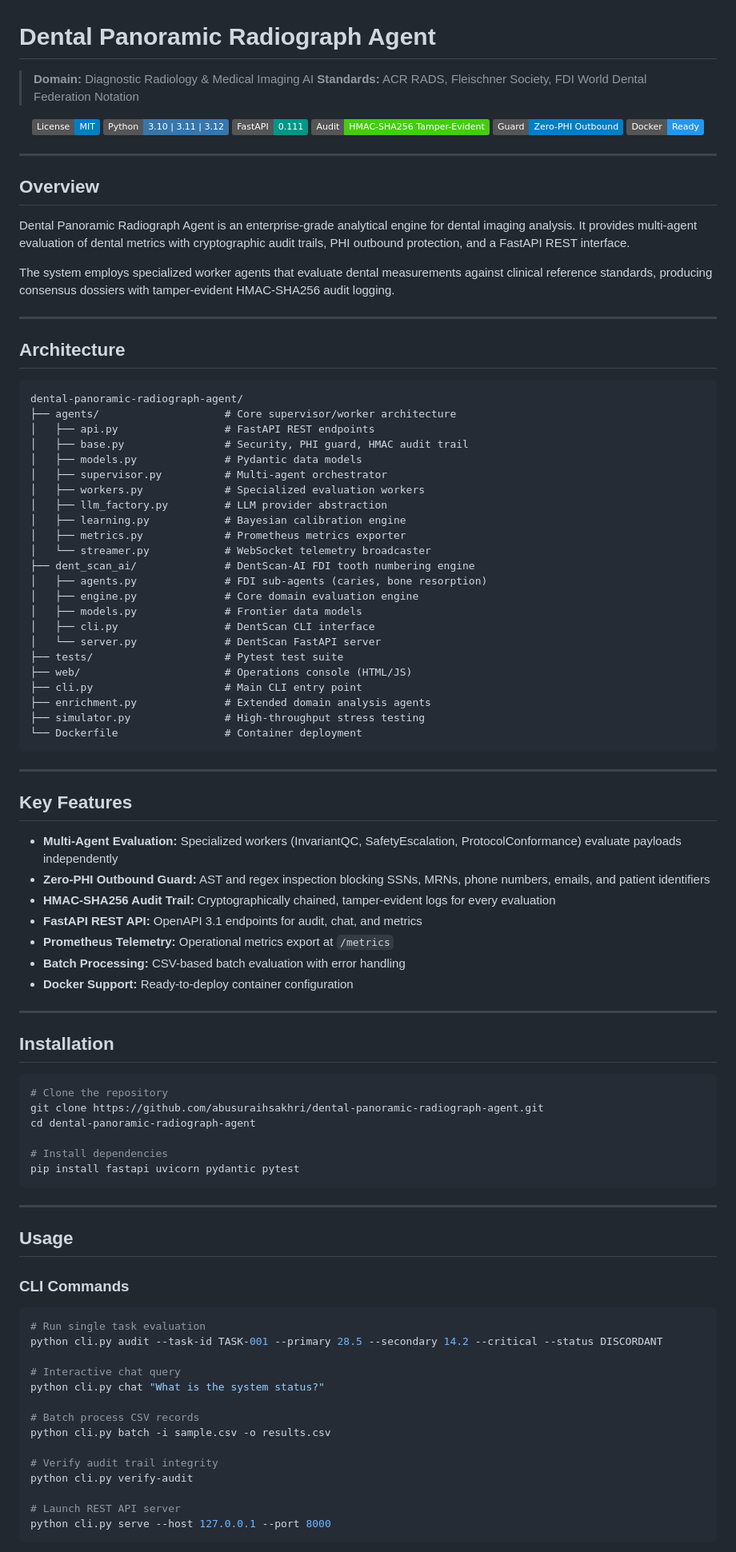
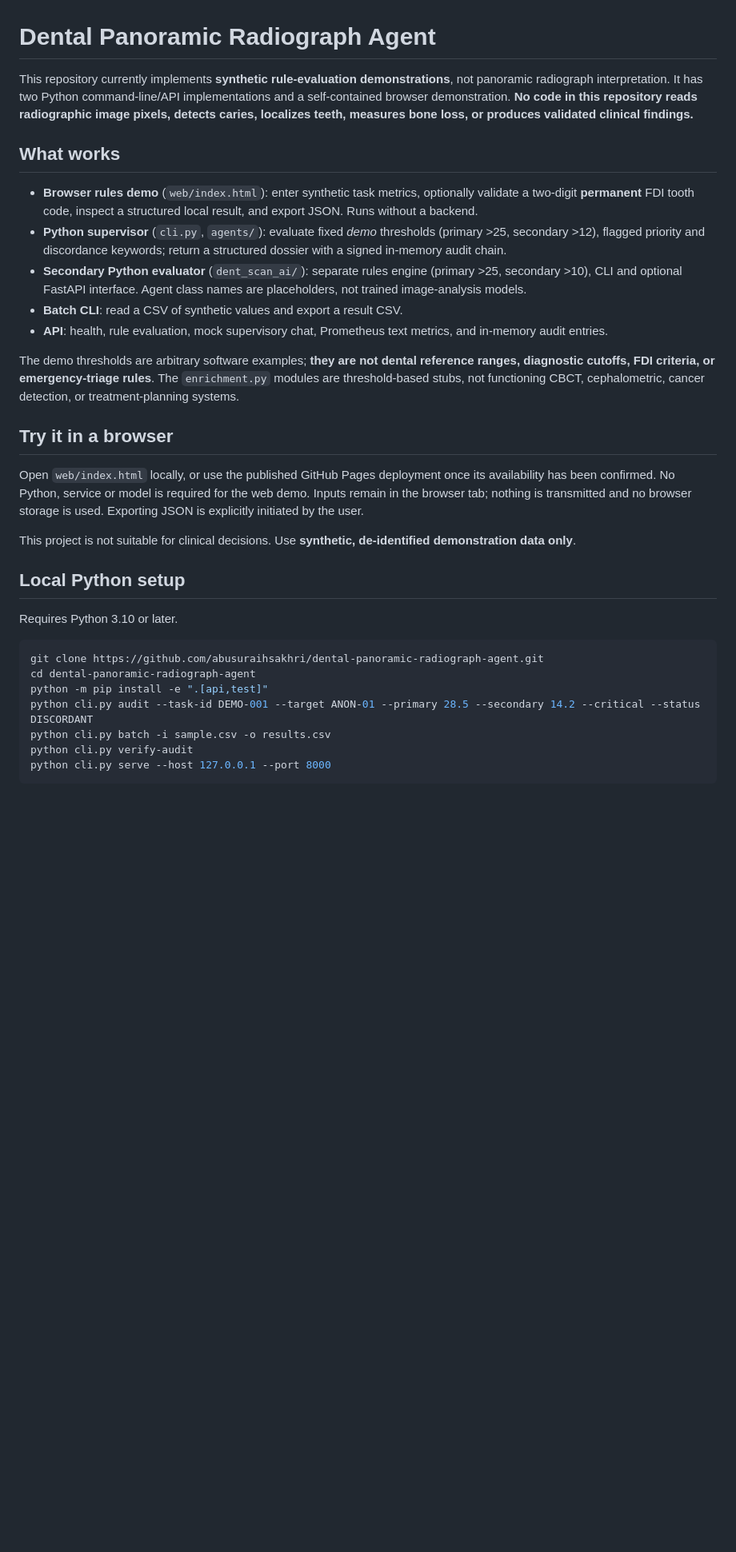
Before and after one commit to abusuraihsakhri/dental-panoramic-radiograph-agent, a Markdown page: README.md, the part around one of its changes. Shown at 80% size. GitHub-like rendering; badges without logos; blank space fills up the shorter version.

Commit message:
Document real software behavior, privacy boundaries, and correct setup

````diff
--- a/README.md
+++ b/README.md
@@ -1,102 +1,34 @@
 # Dental Panoramic Radiograph Agent
 
-> **Domain:** Diagnostic Radiology & Medical Imaging AI
-> **Standards:** ACR RADS, Fleischner Society, FDI World Dental Federation Notation
+This repository currently implements **synthetic rule-evaluation demonstrations**, not panoramic radiograph interpretation. It has two Python command-line/API implementations and a self-contained browser demonstration. **No code in this repository reads radiographic image pixels, detects caries, localizes teeth, measures bone loss, or produces validated clinical findings.**
 
-<div align="center">
+## What works
 
-[![License: MIT](https://img.shields.io/badge/License-MIT-blue.svg)](LICENSE)
-![Python](https://img.shields.io/badge/Python-3.10%20%7C%203.11%20%7C%203.12-3776AB.svg?logo=python&logoColor=white)
-![FastAPI](https://img.shields.io/badge/FastAPI-0.111-009688.svg?logo=fastapi&logoColor=white)
-![Audit Trail](https://img.shields.io/badge/Audit-HMAC--SHA256_Tamper--Evident-brightgreen.svg)
-![Zero-PHI Guard](https://img.shields.io/badge/Guard-Zero--PHI_Outbound-blue.svg)
-![Docker](https://img.shields.io/badge/Docker-Ready-2496ED.svg?logo=docker&logoColor=white)
+- **Browser rules demo** (`web/index.html`): enter synthetic task metrics, optionally validate a two-digit **permanent** FDI tooth code, inspect a structured local result, and export JSON. Runs without a backend.
+- **Python supervisor** (`cli.py`, `agents/`): evaluate fixed *demo* thresholds (primary >25, secondary >12), flagged priority and discordance keywords; return a structured dossier with a signed in-memory audit chain.
+- **Secondary Python evaluator** (`dent_scan_ai/`): separate rules engine (primary >25, secondary >10), CLI and optional FastAPI interface. Agent class names are placeholders, not trained image-analysis models.
+- **Batch CLI**: read a CSV of synthetic values and export a result CSV.
+- **API**: health, rule evaluation, mock supervisory chat, Prometheus text metrics, and in-memory audit entries.
 
-</div>
+The demo thresholds are arbitrary software examples; **they are not dental reference ranges, diagnostic cutoffs, FDI criteria, or emergency-triage rules**. The `enrichment.py` modules are threshold-based stubs, not functioning CBCT, cephalometric, cancer detection, or treatment-planning systems.
 
----
+## Try it in a browser
 
-## Overview
+Open `web/index.html` locally, or use the published GitHub Pages deployment once its availability has been confirmed. No Python, service or model is required for the web demo. Inputs remain in the browser tab; nothing is transmitted and no browser storage is used. Exporting JSON is explicitly initiated by the user.
 
-Dental Panoramic Radiograph Agent is an enterprise-grade analytical engine for dental imaging analysis. It provides multi-agent evaluation of dental metrics with cryptographic audit trails, PHI outbound protection, and a FastAPI REST interface.
+This project is not suitable for clinical decisions. Use **synthetic, de-identified demonstration data only**.
 
-The system employs specialized worker agents that evaluate dental measurements against clinical reference standards, producing consensus dossiers with tamper-evident HMAC-SHA256 audit logging.
+## Local Python setup
 
----
-
-## Architecture
-
-```
-dental-panoramic-radiograph-agent/
-├── agents/                    # Core supervisor/worker architecture
-│   ├── api.py                 # FastAPI REST endpoints
-│   ├── base.py                # Security, PHI guard, HMAC audit trail
-│   ├── models.py              # Pydantic data models
-│   ├── supervisor.py          # Multi-agent orchestrator
-│   ├── workers.py             # Specialized evaluation workers
-│   ├── llm_factory.py         # LLM provider abstraction
-│   ├── learning.py            # Bayesian calibration engine
-│   ├── metrics.py             # Prometheus metrics exporter
-│   └── streamer.py            # WebSocket telemetry broadcaster
-├── dent_scan_ai/              # DentScan-AI FDI tooth numbering engine
-│   ├── agents.py              # FDI sub-agents (caries, bone resorption)
-│   ├── engine.py              # Core domain evaluation engine
-│   ├── models.py              # Frontier data models
-│   ├── cli.py                 # DentScan CLI interface
-│   └── server.py              # DentScan FastAPI server
-├── tests/                     # Pytest test suite
-├── web/                       # Operations console (HTML/JS)
-├── cli.py                     # Main CLI entry point
-├── enrichment.py              # Extended domain analysis agents
-├── simulator.py               # High-throughput stress testing
-└── Dockerfile                 # Container deployment
-```
-
----
-
-## Key Features
-
-- **Multi-Agent Evaluation:** Specialized workers (InvariantQC, SafetyEscalation, ProtocolConformance) evaluate payloads independently
-- **Zero-PHI Outbound Guard:** AST and regex inspection blocking SSNs, MRNs, phone numbers, emails, and patient identifiers
-- **HMAC-SHA256 Audit Trail:** Cryptographically chained, tamper-evident logs for every evaluation
-- **FastAPI REST API:** OpenAPI 3.1 endpoints for audit, chat, and metrics
-- **Prometheus Telemetry:** Operational metrics export at `/metrics`
-- **Batch Processing:** CSV-based batch evaluation with error handling
-- **Docker Support:** Ready-to-deploy container configuration
-
----
-
-## Installation
+Requires Python 3.10 or later.
 
 ```bash
-# Clone the repository
 git clone https://github.com/abusuraihsakhri/dental-panoramic-radiograph-agent.git
 cd dental-panoramic-radiograph-agent
-
-# Install dependencies
-pip install fastapi uvicorn pydantic pytest
-```
-
----
-
-## Usage
-
-### CLI Commands
-
-```bash
-# Run single task evaluation
-python cli.py audit --task-id TASK-001 --primary 28.5 --secondary 14.2 --critical --status DISCORDANT
-
-# Interactive chat query
-python cli.py chat "What is the system status?"
-
-# Batch process CSV records
+python -m pip install -e ".[api,test]"
+python cli.py audit --task-id DEMO-001 --target ANON-01 --primary 28.5 --secondary 14.2 --critical --status DISCORDANT
 python cli.py batch -i sample.csv -o results.csv
-
-# Verify audit trail integrity
 python cli.py verify-audit
-
-# Launch REST API server
 python cli.py serve --host 127.0.0.1 --port 8000
 ```
 
````
Also changed, not shown: other parts of README.md (+32 -52 lines).
